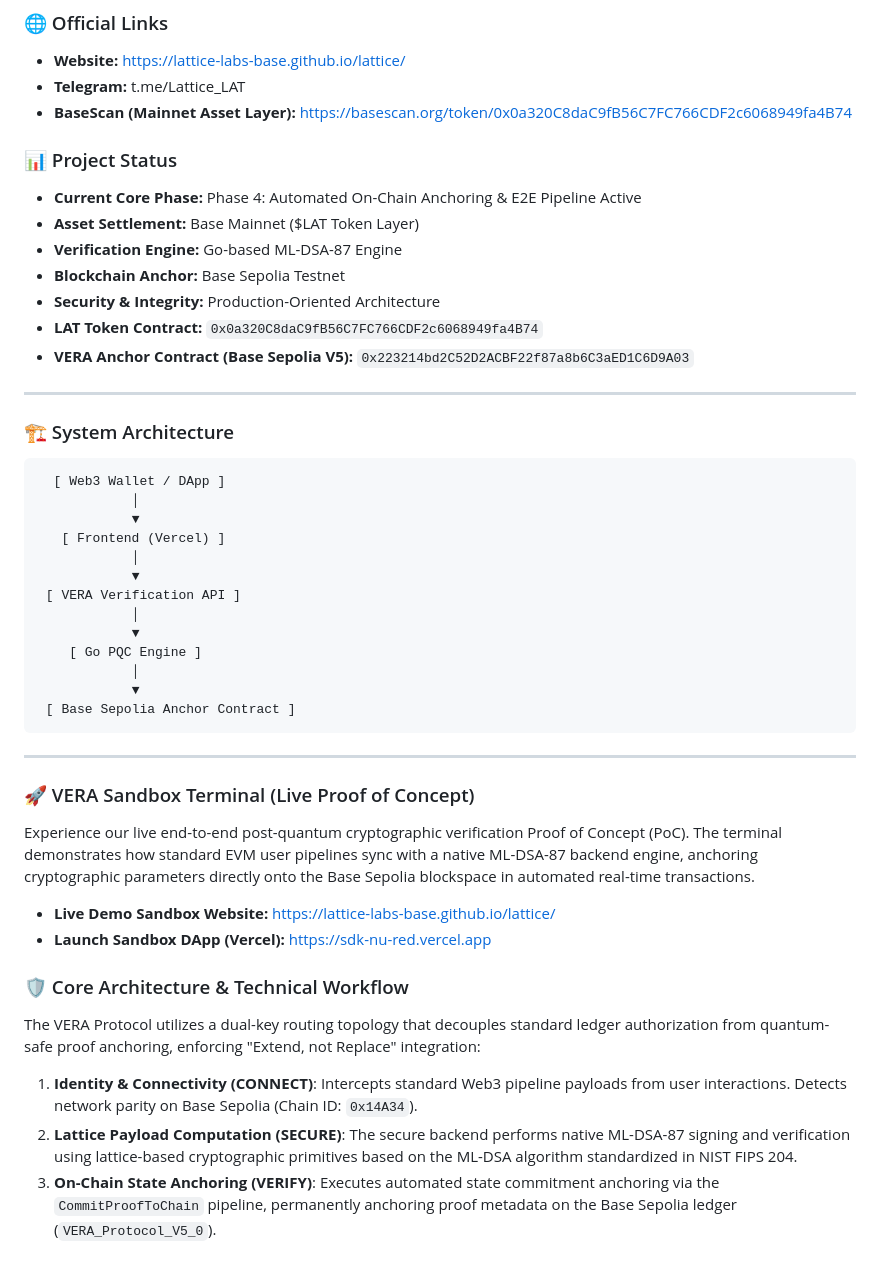
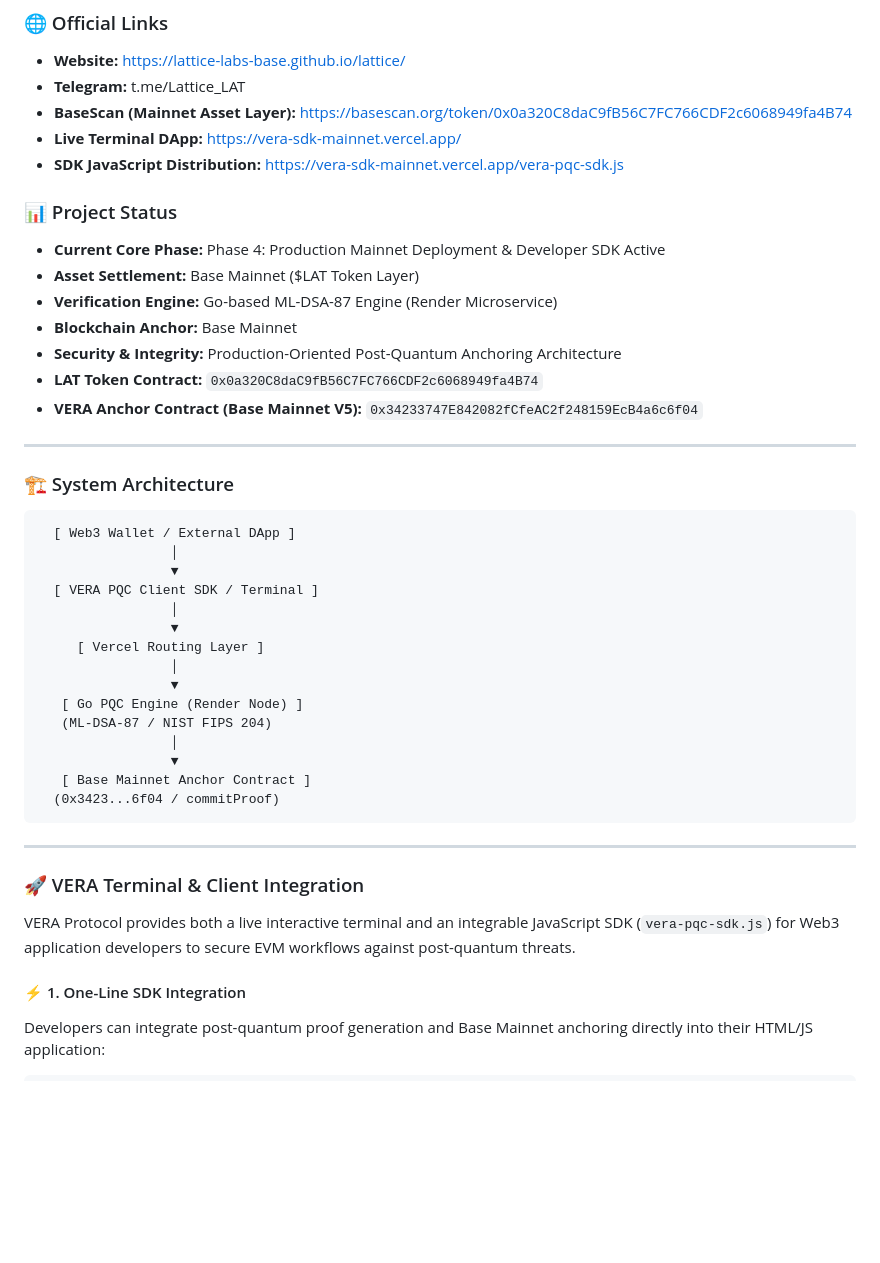
Before and after one commit to Lattice-Labs-Base/lattice, a Markdown page: README.md, the part around one of its changes. GitHub-like rendering; blank space fills up the shorter version.

```diff
--- a/README.md
+++ b/README.md
@@ -6,45 +6,44 @@ LATTICE is a decentralized verification infrastructure designed to protect the B
 - **Website:** https://lattice-labs-base.github.io/lattice/
 - **Telegram:** t.me/Lattice_LAT
 - **BaseScan (Mainnet Asset Layer):** https://basescan.org/token/0x0a320C8daC9fB56C7FC766CDF2c6068949fa4B74
+- **Live Terminal DApp:** https://vera-sdk-mainnet.vercel.app/
+- **SDK JavaScript Distribution:** https://vera-sdk-mainnet.vercel.app/vera-pqc-sdk.js
 
 ### 📊 Project Status
-- **Current Core Phase:** Phase 4: Automated On-Chain Anchoring & E2E Pipeline Active
+- **Current Core Phase:** Phase 4: Production Mainnet Deployment & Developer SDK Active
 - **Asset Settlement:** Base Mainnet ($LAT Token Layer)
-- **Verification Engine:** Go-based ML-DSA-87 Engine
-- **Blockchain Anchor:** Base Sepolia Testnet
-- **Security & Integrity:** Production-Oriented Architecture
+- **Verification Engine:** Go-based ML-DSA-87 Engine (Render Microservice)
+- **Blockchain Anchor:** Base Mainnet
+- **Security & Integrity:** Production-Oriented Post-Quantum Anchoring Architecture
 - **LAT Token Contract:** `0x0a320C8daC9fB56C7FC766CDF2c6068949fa4B74`
-- **VERA Anchor Contract (Base Sepolia V5):** `0x223214bd2C52D2ACBF22f87a8b6C3aED1C6D9A03`
+- **VERA Anchor Contract (Base Mainnet V5):** `0x34233747E842082fCfeAC2f248159EcB4a6c6f04`
 
 ---
 
 ### 🏗️ System Architecture
 
-<pre><code>  [ Web3 Wallet / DApp ]
-            │
-            ▼
-   [ Frontend (Vercel) ]
-            │
-            ▼
- [ VERA Verification API ]
-            │
-            ▼
-    [ Go PQC Engine ]
-            │
-            ▼
- [ Base Sepolia Anchor Contract ]</code></pre>
+<pre><code>  [ Web3 Wallet / External DApp ]
+                 │
+                 ▼
+  [ VERA PQC Client SDK / Terminal ]
+                 │
+                 ▼
+     [ Vercel Routing Layer ]
+                 │
+                 ▼
+   [ Go PQC Engine (Render Node) ]
+   (ML-DSA-87 / NIST FIPS 204)
+                 │
+                 ▼
+   [ Base Mainnet Anchor Contract ]
+  (0x3423...6f04 / commitProof)</code></pre>
 
 ---
 
-### 🚀 VERA Sandbox Terminal (Live Proof of Concept)
-Experience our live end-to-end post-quantum cryptographic verification Proof of Concept (PoC). The terminal demonstrates how standard EVM user pipelines sync with a native ML-DSA-87 backend engine, anchoring cryptographic parameters directly onto the Base Sepolia blockspace in automated real-time transactions.
-- **Live Demo Sandbox Website:** https://lattice-labs-base.github.io/lattice/
-- **Launch Sandbox DApp (Vercel):** https://sdk-nu-red.vercel.app
+### 🚀 VERA Terminal & Client Integration
 
-### 🛡️ Core Architecture & Technical Workflow
-The VERA Protocol utilizes a dual-key routing topology that decouples standard ledger authorization from quantum-safe proof anchoring, enforcing "Extend, not Replace" integration:
+VERA Protocol provides both a live interactive terminal and an integrable JavaScript SDK (`vera-pqc-sdk.js`) for Web3 application developers to secure EVM workflows against post-quantum threats.
 
-1. **Identity & Connectivity (CONNECT)**: Intercepts standard Web3 pipeline payloads from user interactions. Detects network parity on Base Sepolia (Chain ID: `0x14A34`).
-2. **Lattice Payload Computation (SECURE)**: The secure backend performs native ML-DSA-87 signing and verification using lattice-based cryptographic primitives based on the ML-DSA algorithm standardized in NIST FIPS 204.
-3. **On-Chain State Anchoring (VERIFY)**: Executes automated state commitment anchoring via the `CommitProofToChain` pipeline, permanently anchoring proof metadata on the Base Sepolia ledger (`VERA_Protocol_V5_0`).
+#### ⚡ 1. One-Line SDK Integration
+Developers can integrate post-quantum proof generation and Base Mainnet anchoring directly into their HTML/JS application:
 
```
Also changed, not shown: other parts of README.md (+49 -61 lines).
